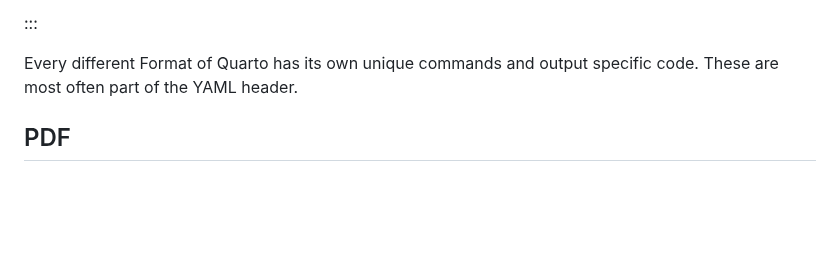
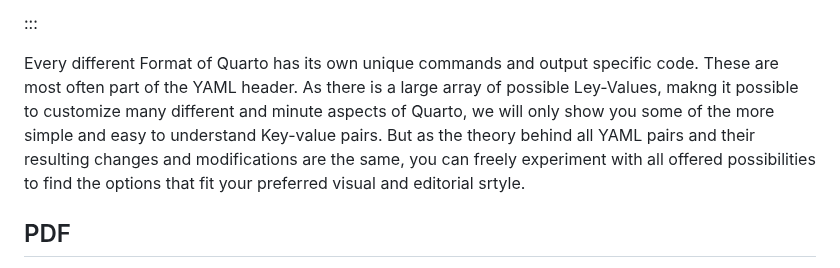
Before and after one commit to HERMES-DKZ/quarto-publishing, a Markdown page: episodes/06pdfandhtml.md, the part around the change. Drawn GitHub-style; blank space fills up the shorter version.

```diff
--- a/episodes/06pdfandhtml.md
+++ b/episodes/06pdfandhtml.md
@@ -18,6 +18,8 @@ exercises: 1
 :::
 
 Every different Format of Quarto has its own unique commands and output specific code. These are most often part of the YAML header.
+As there is a large array of possible Ley-Values, makng it possible to customize many different and minute aspects of Quarto, we will only show you some of the more simple and easy to understand Key-value pairs.
+But as the theory behind all YAML pairs and their resulting changes and modifications are the same, you can freely experiment with all offered possibilities to find the options that fit your preferred visual and editorial srtyle.
 
 ## PDF
 
```
